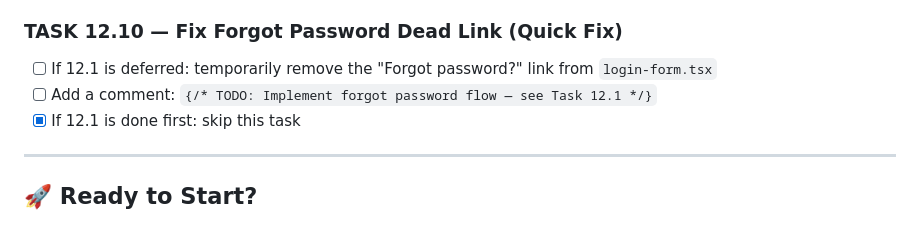
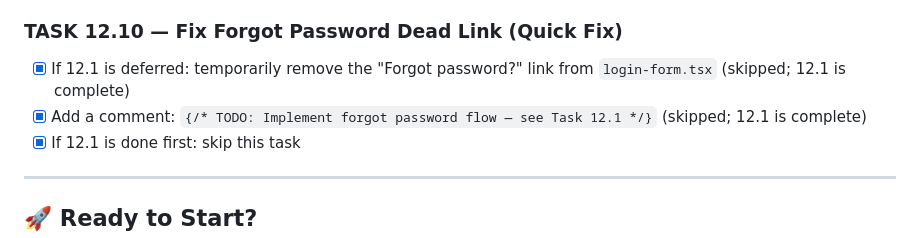
Before and after one commit to muginurul24/linksnap, a Markdown page: _bmad-output/implementation-artifacts/IMPLEMENTATION.md, the part around the change. Rendered like a GitHub page.

```diff
--- a/_bmad-output/implementation-artifacts/IMPLEMENTATION.md
+++ b/_bmad-output/implementation-artifacts/IMPLEMENTATION.md
@@ -732,8 +732,8 @@ For EVERY interactive component, implement these states:
 - [x] Tests: unit (plan definitions match limits.ts values)
 
 ### TASK 12.10 — Fix Forgot Password Dead Link (Quick Fix)
-- [ ] If 12.1 is deferred: temporarily remove the "Forgot password?" link from `login-form.tsx`
-- [ ] Add a comment: `{/* TODO: Implement forgot password flow — see Task 12.1 */}`
+- [x] If 12.1 is deferred: temporarily remove the "Forgot password?" link from `login-form.tsx` (skipped; 12.1 is complete)
+- [x] Add a comment: `{/* TODO: Implement forgot password flow — see Task 12.1 */}` (skipped; 12.1 is complete)
 - [x] If 12.1 is done first: skip this task
 
 ---
```
Also changed, not shown: _bmad-output/implementation-artifacts/JOURNAL.md (+29 -0 lines).
